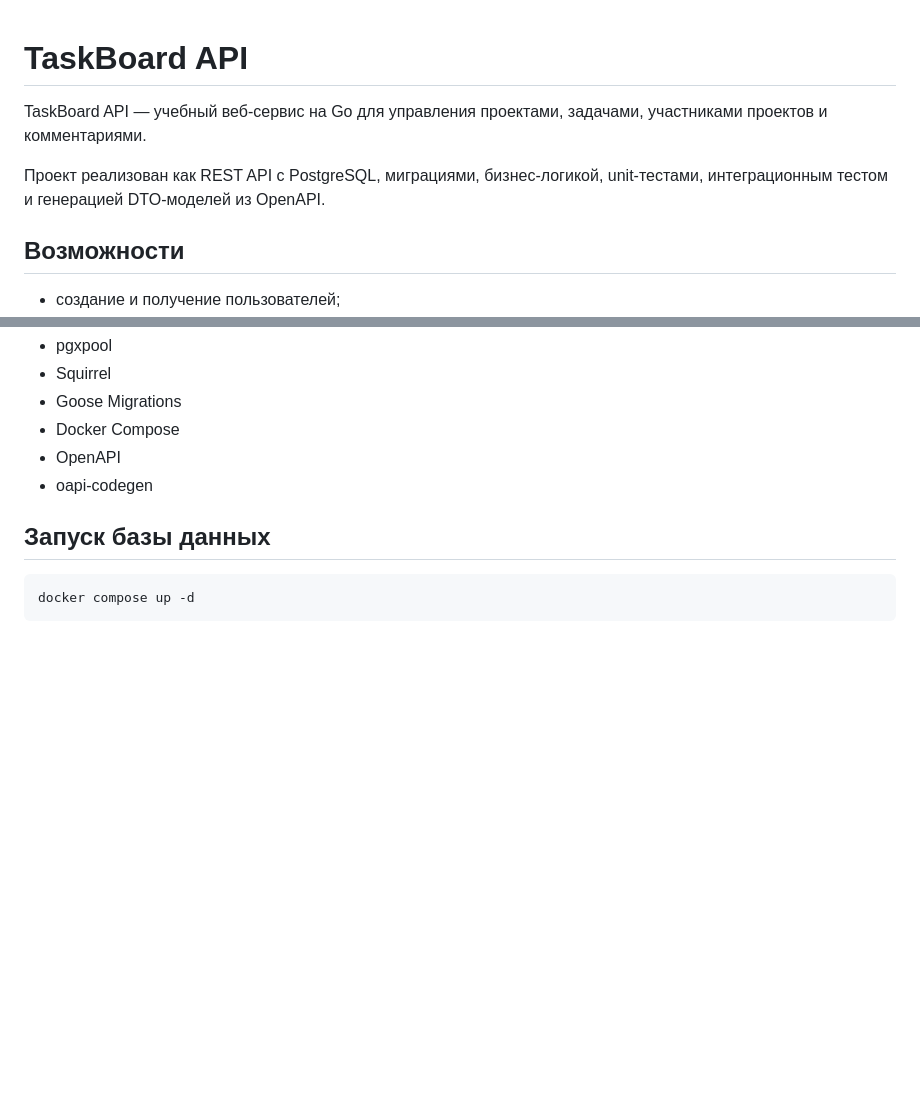
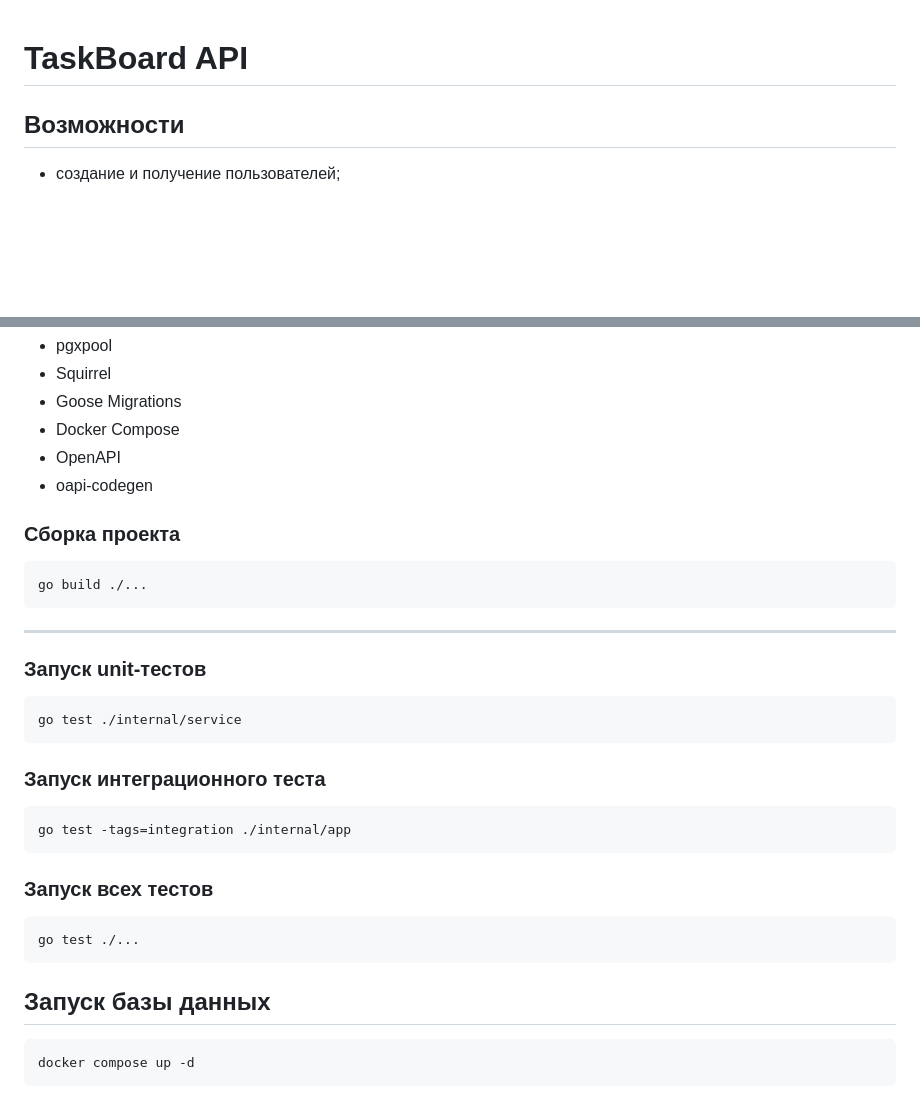
Before and after one commit to FunnyMogila/taskboard-api, a Markdown page: README.md, 2 parts joined by grey strips. Drawn GitHub-style; blank space fills up the shorter version.

````diff
--- a/README.md
+++ b/README.md
@@ -1,8 +1,4 @@
 # TaskBoard API
-
-TaskBoard API — учебный веб-сервис на Go для управления проектами, задачами, участниками проектов и комментариями.
-
-Проект реализован как REST API с PostgreSQL, миграциями, бизнес-логикой, unit-тестами, интеграционным тестом и генерацией DTO-моделей из OpenAPI.
 
 ## Возможности
 
@@ -39,6 +35,32 @@ PostgreSQL
 * Docker Compose
 * OpenAPI
 * oapi-codegen
+
+### Сборка проекта
+
+```powershell
+go build ./...
+```
+
+---
+
+### Запуск unit-тестов
+
+```powershell
+go test ./internal/service
+```
+
+### Запуск интеграционного теста
+
+```powershell
+go test -tags=integration ./internal/app
+```
+
+### Запуск всех тестов
+
+```powershell
+go test ./...
+```
 
 ## Запуск базы данных
 
````
